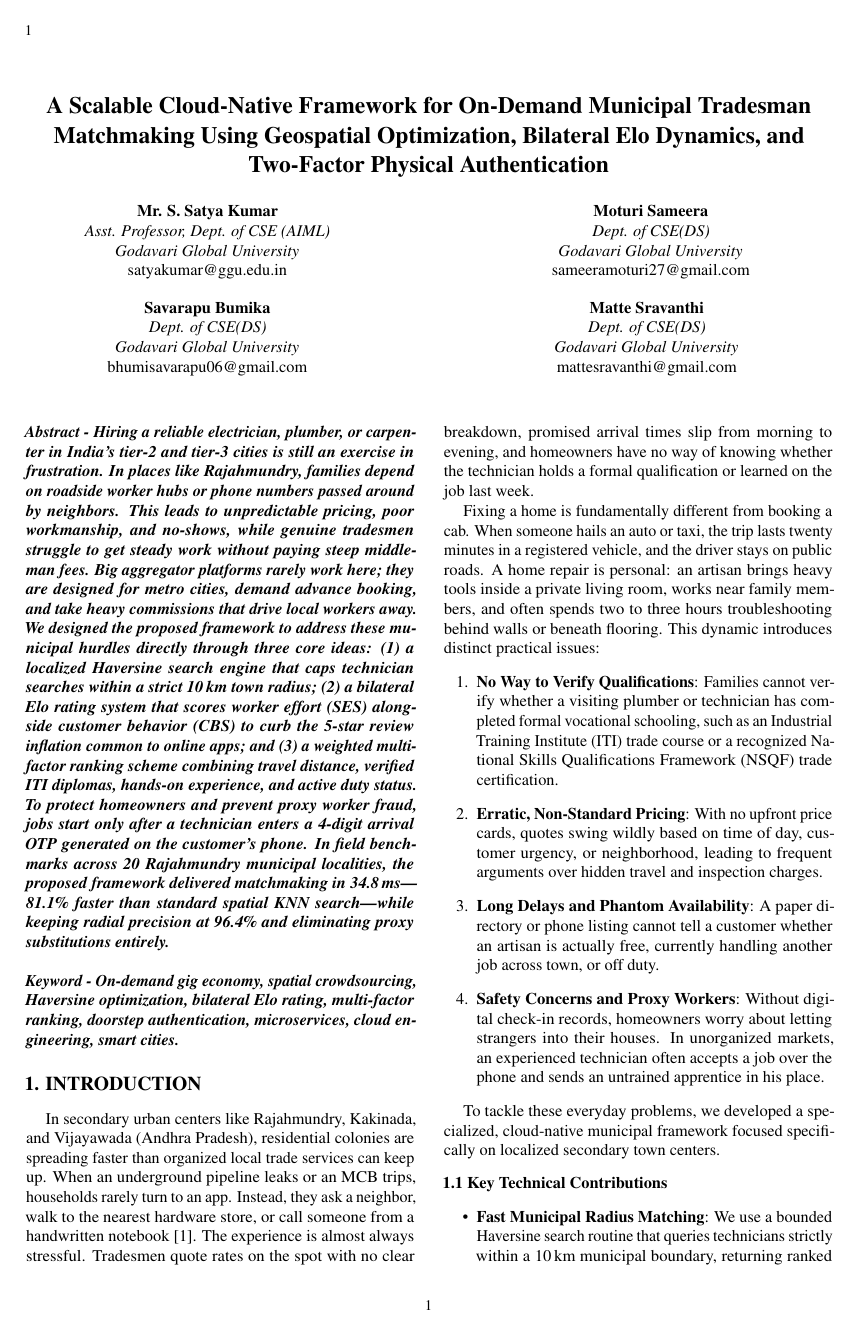
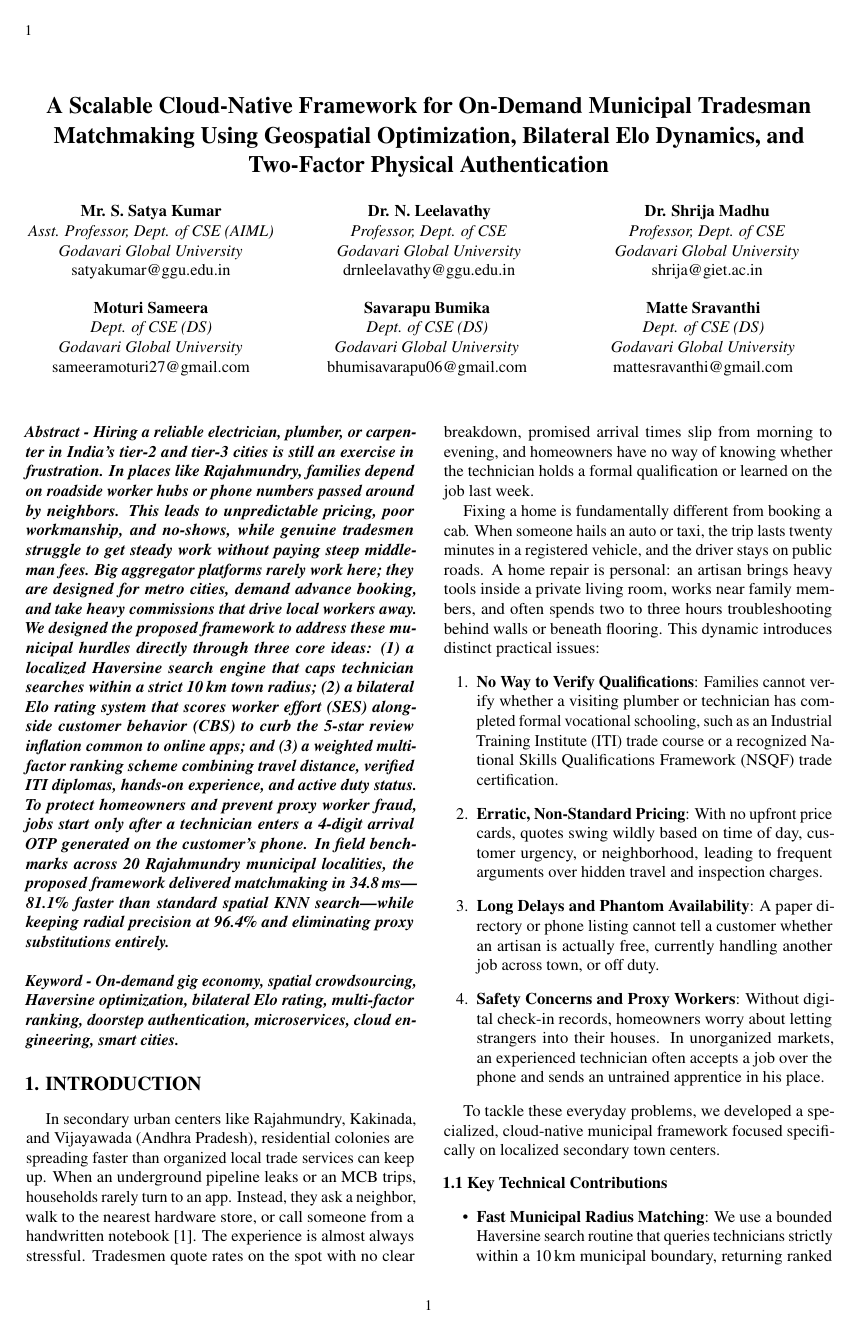
Before and after one commit to sameeramoturi/workify, a LaTeX document (docs/Exact_Format_Paper.tex): page 1 of 6. Compiled offline with pdfLaTeX.

Commit message:
Add Dr. N. Leelavathy and Dr. Shrija Madhu as 2nd and 3rd authors in paper

```diff
--- a/docs/Exact_Format_Paper.tex
+++ b/docs/Exact_Format_Paper.tex
@@ -61,29 +61,45 @@
       satyakumar@ggu.edu.in
     \end{minipage}
     \hfill
-    \begin{minipage}[t]{0.45\textwidth}
+    \begin{minipage}[t]{0.31\textwidth}
       \centering
-      \textbf{Moturi Sameera}\\
-      \textit{Dept. of CSE(DS)}\\
+      \textbf{Dr. N. Leelavathy}\\
+      \textit{Professor, Dept. of CSE}\\
       \textit{Godavari Global University}\\
-      sameeramoturi27@gmail.com
+      drnleelavathy@ggu.edu.in
+    \end{minipage}
+    \hfill
+    \begin{minipage}[t]{0.31\textwidth}
+      \centering
+      \textbf{Dr. Shrija Madhu}\\
+      \textit{Professor, Dept. of CSE}\\
+      \textit{Godavari Global University}\\
+      shrija@giet.ac.in
     \end{minipage}
 
     \vspace{1.3em}
 
-    % Row 2: Co-Authors
-    \begin{minipage}[t]{0.45\textwidth}
+    % Row 2: Student Researchers (4th, 5th, 6th)
+    \begin{minipage}[t]{0.31\textwidth}
+      \centering
+      \textbf{Moturi Sameera}\\
+      \textit{Dept. of CSE (DS)}\\
+      \textit{Godavari Global University}\\
+      sameeramoturi27@gmail.com
+    \end{minipage}
+    \hfill
+    \begin{minipage}[t]{0.31\textwidth}
       \centering
       \textbf{Savarapu Bumika}\\
-      \textit{Dept. of CSE(DS)}\\
+      \textit{Dept. of CSE (DS)}\\
       \textit{Godavari Global University}\\
       bhumisavarapu06@gmail.com
     \end{minipage}
     \hfill
-    \begin{minipage}[t]{0.45\textwidth}
+    \begin{minipage}[t]{0.31\textwidth}
       \centering
       \textbf{Matte Sravanthi}\\
-      \textit{Dept. of CSE(DS)}\\
+      \textit{Dept. of CSE (DS)}\\
       \textit{Godavari Global University}\\
       mattesravanthi@gmail.com
     \end{minipage}
```
Also changed, not shown: docs/IEEE_Journal_Paper.tex (+27 -11 lines), docs/Plagiarism_Check_Document.txt (+6 -4 lines), docs/Exact_Format_Paper.tex (4 more changed lines), 1 other file.
